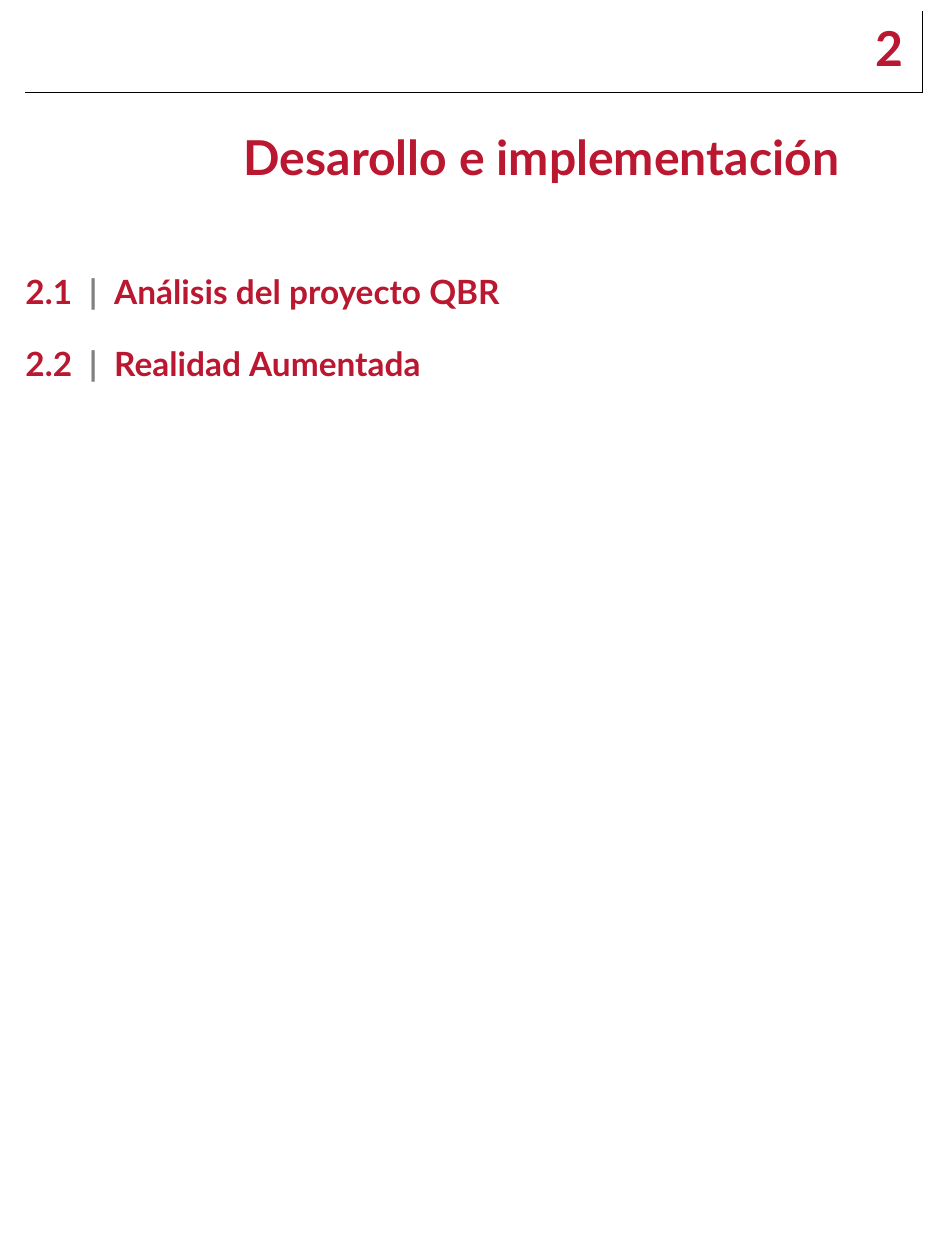
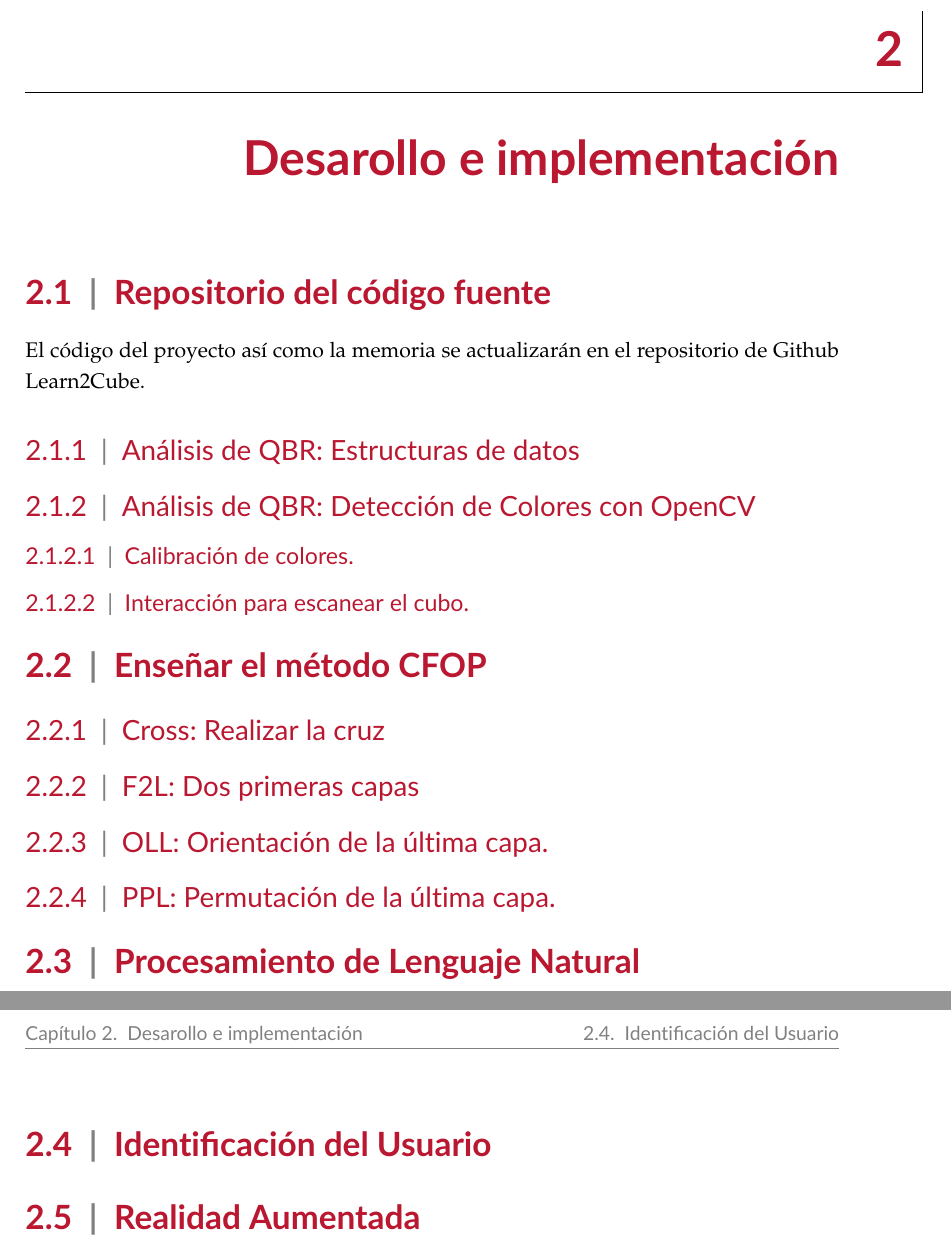
Before and after one commit to eigenric/Learn2Cube, a LaTeX thesis (memoria/dissertation_main.tex, which reads memoria/chap2/desarrollo.tex): part of page 4 of 6 before the commit and two parts of pages 4 and 5 of 7 after it, the two joined at a grey line, cut so that both start at the same text, the shorter picture padded with empty space. Compiled offline with pdfLaTeX.

Commit message:
Esquema primera propuesta.

```diff
--- a/memoria/chap2/desarrollo.tex
+++ b/memoria/chap2/desarrollo.tex
@@ -1,5 +1,24 @@
 \chapter{Desarollo e implementación}
 
-\section{Análisis del proyecto QBR}
+\section{Repositorio del código fuente}
+
+El código del proyecto así como la memoria se actualizarán en el repositorio
+de Github \href{http://github.com/eigenric/learn2cube}{Learn2Cube}.
+
+\subsection{Análisis de QBR: Estructuras de datos}
+\subsection{Análisis de QBR: Detección de Colores con OpenCV}
+    \subsubsection{Calibración de colores.}
+    \subsubsection{Interacción para escanear el cubo.}
+
+\section{Enseñar el método CFOP}
+
+\subsection{Cross: Realizar la cruz}
+\subsection{F2L: Dos primeras capas}
+\subsection{OLL: Orientación de la última capa.}
+\subsection{PPL: Permutación de la última capa.}
+
+\section{Procesamiento de Lenguaje Natural}
+
+\section{Identificación del Usuario}
 
 \section{Realidad Aumentada}
```
Also changed, not shown: memoria/chap1/bibliografia.bib (line endings or trailing spaces), memoria/dissertation_main.pdf, 3 other files.
